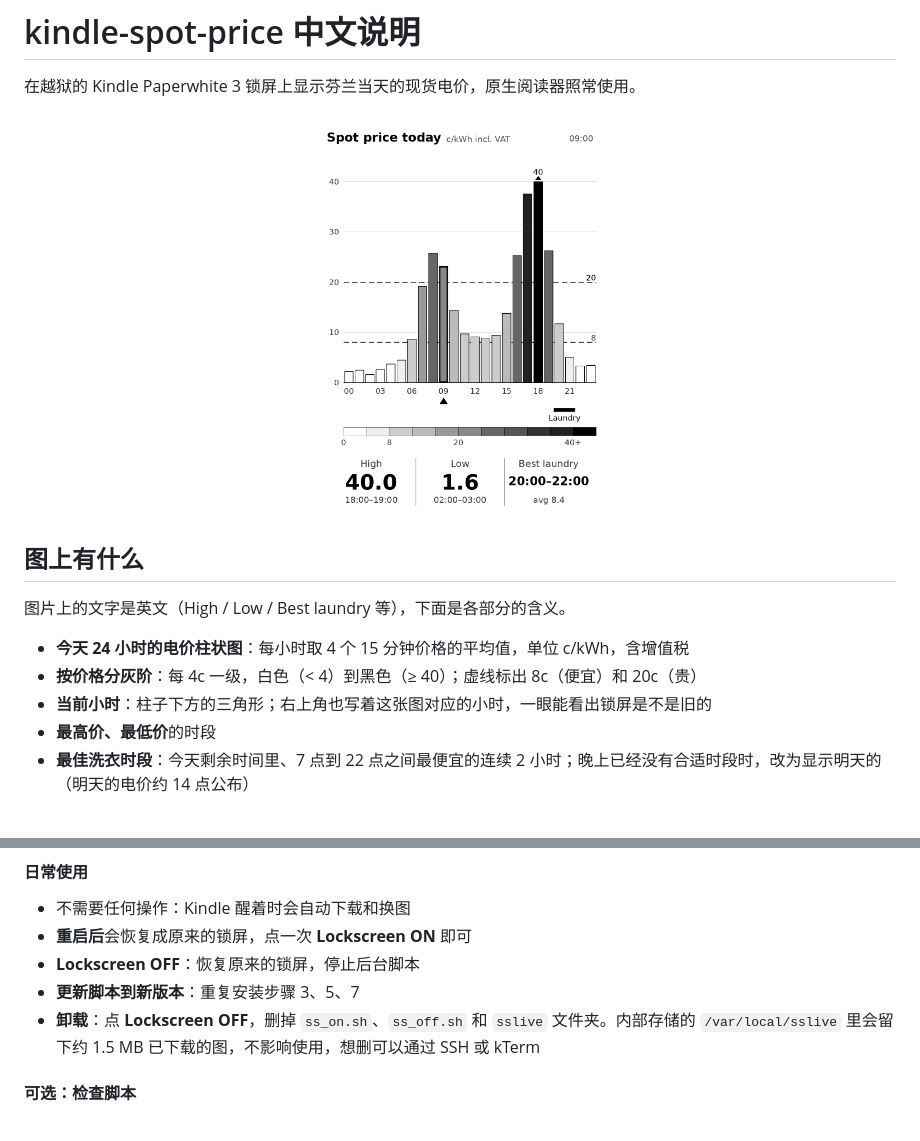
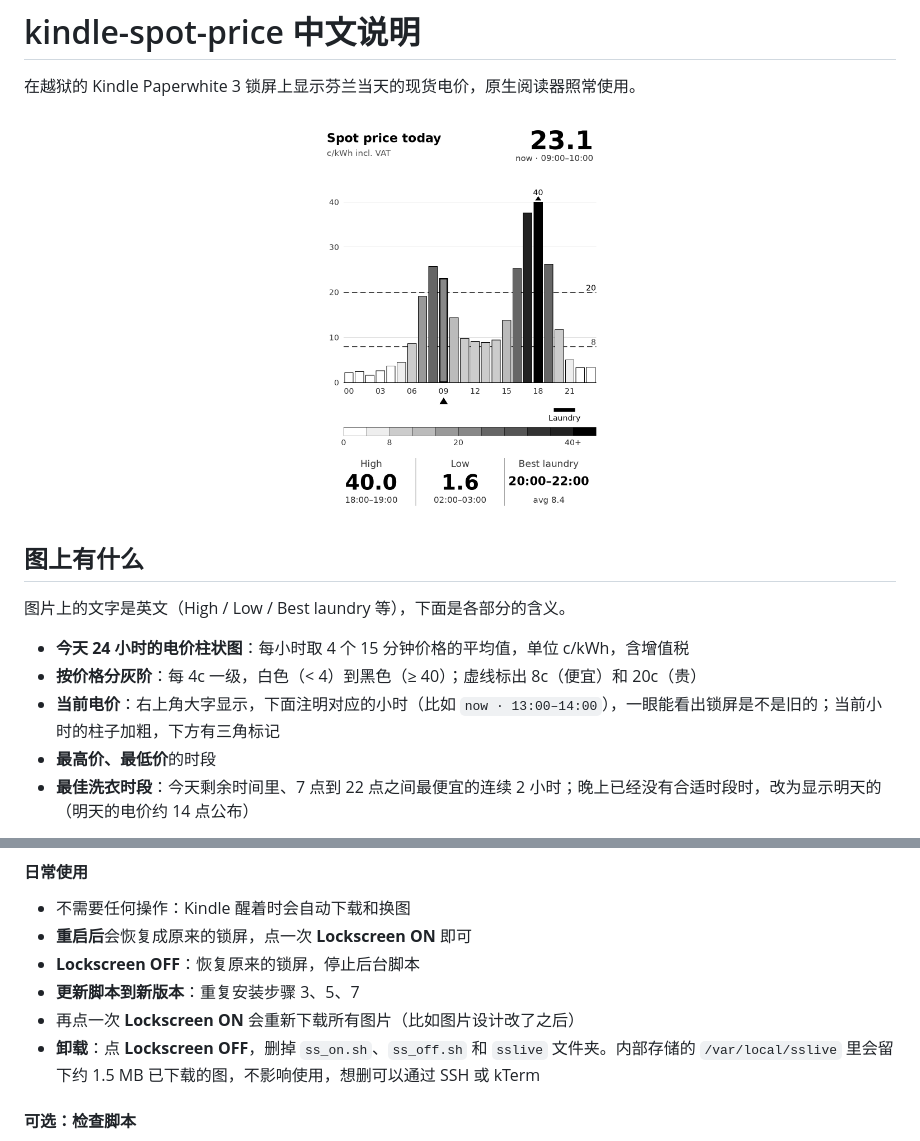
Before and after one commit to kuailoy/kindle-spot-price, a Markdown page: docs/README.zh-CN.md, 2 parts joined by grey strips. Rendered like a GitHub page; pictures changed too: docs/preview-morning.png.

```diff
--- a/docs/README.zh-CN.md
+++ b/docs/README.zh-CN.md
@@ -11,7 +11,7 @@
 
 - **今天 24 小时的电价柱状图**：每小时取 4 个 15 分钟价格的平均值，单位 c/kWh，含增值税
 - **按价格分灰阶**：每 4c 一级，白色（< 4）到黑色（≥ 40）；虚线标出 8c（便宜）和 20c（贵）
-- **当前小时**：柱子下方的三角形；右上角也写着这张图对应的小时，一眼能看出锁屏是不是旧的
+- **当前电价**：右上角大字显示，下面注明对应的小时（比如 `now · 13:00–14:00`），一眼能看出锁屏是不是旧的；当前小时的柱子加粗，下方有三角标记
 - **最高价、最低价**的时段
 - **最佳洗衣时段**：今天剩余时间里、7 点到 22 点之间最便宜的连续 2 小时；晚上已经没有合适时段时，改为显示明天的（明天的电价约 14 点公布）
 
@@ -94,6 +94,7 @@ kindle/
 - **重启后**会恢复成原来的锁屏，点一次 **Lockscreen ON** 即可
 - **Lockscreen OFF**：恢复原来的锁屏，停止后台脚本
 - **更新脚本到新版本**：重复安装步骤 3、5、7
+- 再点一次 **Lockscreen ON** 会重新下载所有图片（比如图片设计改了之后）
 - **卸载**：点 **Lockscreen OFF**，删掉 `ss_on.sh`、`ss_off.sh` 和 `sslive` 文件夹。内部存储的 `/var/local/sslive` 里会留下约 1.5 MB 已下载的图，不影响使用，想删可以通过 SSH 或 kTerm
 
 #### 可选：检查脚本
```
Also changed, not shown: README.md (+2 -1 lines), docs/preview-evening.png, 3 other files.
